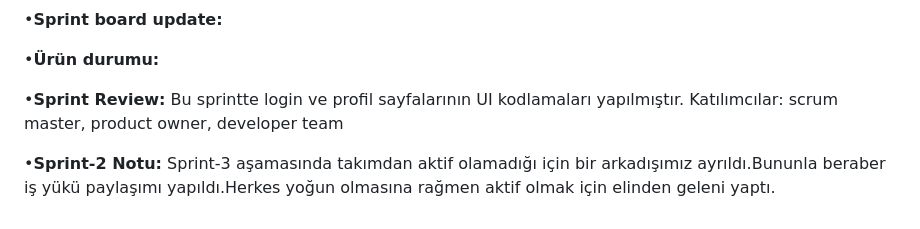
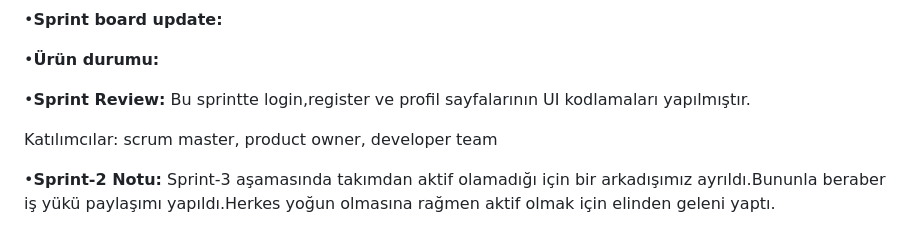
Before and after one commit to ihoflaz/f_43_bootcamp, a Markdown page: README.md, the part around the change. Rendered like a GitHub page.

```diff
--- a/README.md
+++ b/README.md
@@ -150,7 +150,8 @@ Her bir görevin puanı içerisindeki açıklamalar bölümünde belirtilmişti
 
 
 
-•**Sprint Review:** Bu sprintte login ve profil sayfalarının UI kodlamaları yapılmıştır.
+•**Sprint Review:** Bu sprintte login,register ve profil sayfalarının UI kodlamaları yapılmıştır.
+
 Katılımcılar: scrum master, product owner, developer team
 
 •**Sprint-2 Notu:** Sprint-3 aşamasında takımdan aktif olamadığı için bir arkadışımız ayrıldı.Bununla beraber iş yükü paylaşımı yapıldı.Herkes yoğun olmasına rağmen aktif olmak için elinden geleni yaptı.
```
